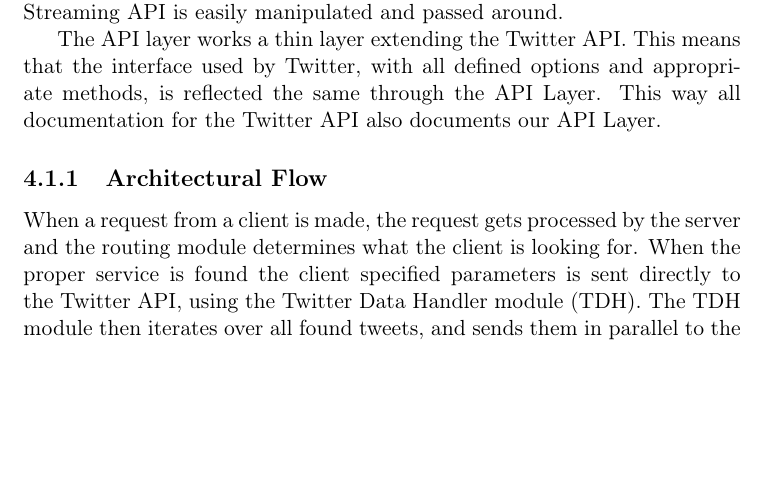
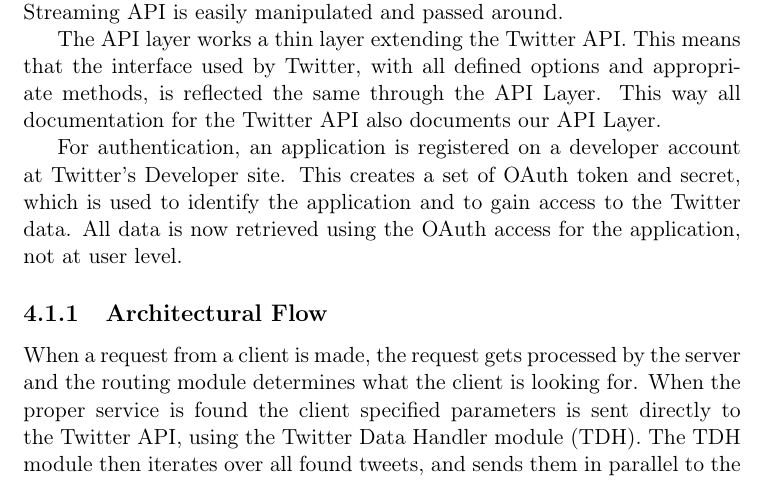
Before and after one commit to mikaelbr/tweetsa, a LaTeX thesis (fall_project/docs/report.tex, which reads fall_project/docs/architecture.tex): part of page 26 of 38, cut so that both start at the same text, the shorter picture padded with empty space. Compiled offline with pdfLaTeX.

Commit message:
Added information about auth

```diff
--- a/fall_project/docs/architecture.tex
+++ b/fall_project/docs/architecture.tex
@@ -14,6 +14,8 @@
 To be able to have a scalable and responsive solution, the API Layer was written using the Node.js platform. Since Node.js uses JavaScript as programming language, the JSON data retrieved from the Twitter REST and Streaming API is easily manipulated and passed around.
 
 The API layer works a thin layer extending the Twitter API. This means that the interface used by Twitter, with all defined options and appropriate methods, is reflected the same through the API Layer. This way all documentation for the Twitter API also documents our API Layer.
+
+For authentication, an application is registered on a developer account at Twitter's Developer site. This creates a set of OAuth token and secret, which is used to identify the application and to gain access to the Twitter data. All data is now retrieved using the OAuth access for the application, not at user level.
 
 \subsection{Architectural Flow}
 When a request from a client is made, the request gets processed by the server and the routing module determines what the client is looking for. When the proper service is found the client specified parameters is sent directly to the Twitter API, using the Twitter Data Handler module (TDH). The TDH module then iterates over all found tweets, and sends them in parallel to the classification server. When a tweet is processed by the classification server the classified sentiment is sent back to the TBH module and the original tweet object is extended to contain a property with the sentiment. When all tweets are classified, the TBH module passes the extended twitter data to the render module. The render module renders the JSON data and sends it to the client with appropriate HTTP headers set. This application flow can be seen in~\autoref{fig:APILayerArcitechture.pdf}.
```
